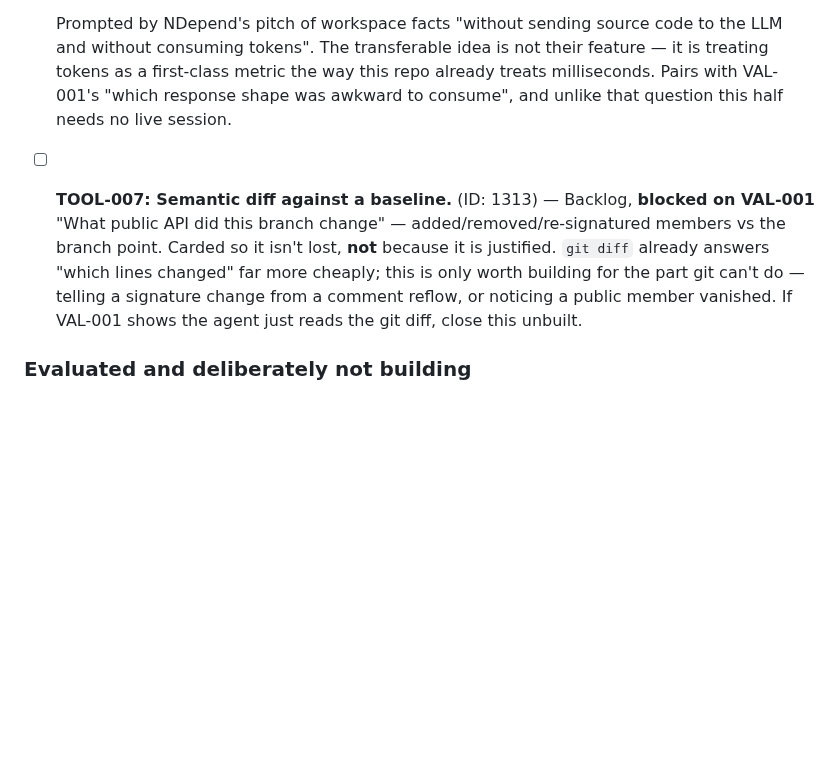
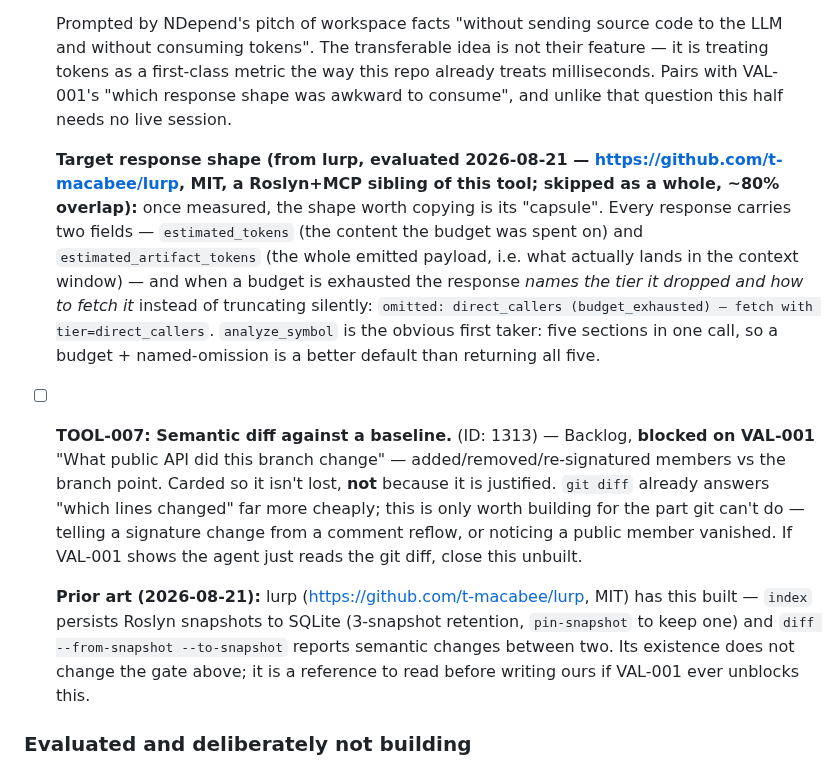
Before and after one commit to MBrekhof/mcpRoslyn, a Markdown page: TODO.md, the part around the change. GitHub-like rendering; blank space fills up the shorter version.

Commit message:
docs: lurp evaluation — capsule shape onto PERF-002, snapshot diff as prior art on TOOL-007

```diff
--- a/TODO.md
+++ b/TODO.md
@@ -246,11 +246,24 @@ mcpRoslyn answers on a branch with compile errors on the floor.
   repo already treats milliseconds. Pairs with VAL-001's "which response shape was awkward to consume", and unlike
   that question this half needs no live session.
 
+  **Target response shape (from lurp, evaluated 2026-08-21 — https://github.com/t-macabee/lurp, MIT, a Roslyn+MCP
+  sibling of this tool; skipped as a whole, ~80% overlap):** once measured, the shape worth copying is its "capsule".
+  Every response carries two fields — `estimated_tokens` (the content the budget was spent on) and
+  `estimated_artifact_tokens` (the whole emitted payload, i.e. what actually lands in the context window) — and when
+  a budget is exhausted the response *names the tier it dropped and how to fetch it* instead of truncating silently:
+  `omitted: direct_callers (budget_exhausted) — fetch with tier=direct_callers`. `analyze_symbol` is the obvious
+  first taker: five sections in one call, so a budget + named-omission is a better default than returning all five.
+
 - [ ] **TOOL-007: Semantic diff against a baseline.** (ID: 1313) — Backlog, **blocked on VAL-001**
   "What public API did this branch change" — added/removed/re-signatured members vs the branch point. Carded so it
   isn't lost, **not** because it is justified. `git diff` already answers "which lines changed" far more cheaply; this
   is only worth building for the part git can't do — telling a signature change from a comment reflow, or noticing a
   public member vanished. If VAL-001 shows the agent just reads the git diff, close this unbuilt.
+
+  **Prior art (2026-08-21):** lurp (https://github.com/t-macabee/lurp, MIT) has this built — `index` persists
+  Roslyn snapshots to SQLite (3-snapshot retention, `pin-snapshot` to keep one) and `diff --from-snapshot --to-snapshot`
+  reports semantic changes between two. Its existence does not change the gate above; it is a reference to read
+  before writing ours if VAL-001 ever unblocks this.
 
 ### Evaluated and deliberately not building
 
```
